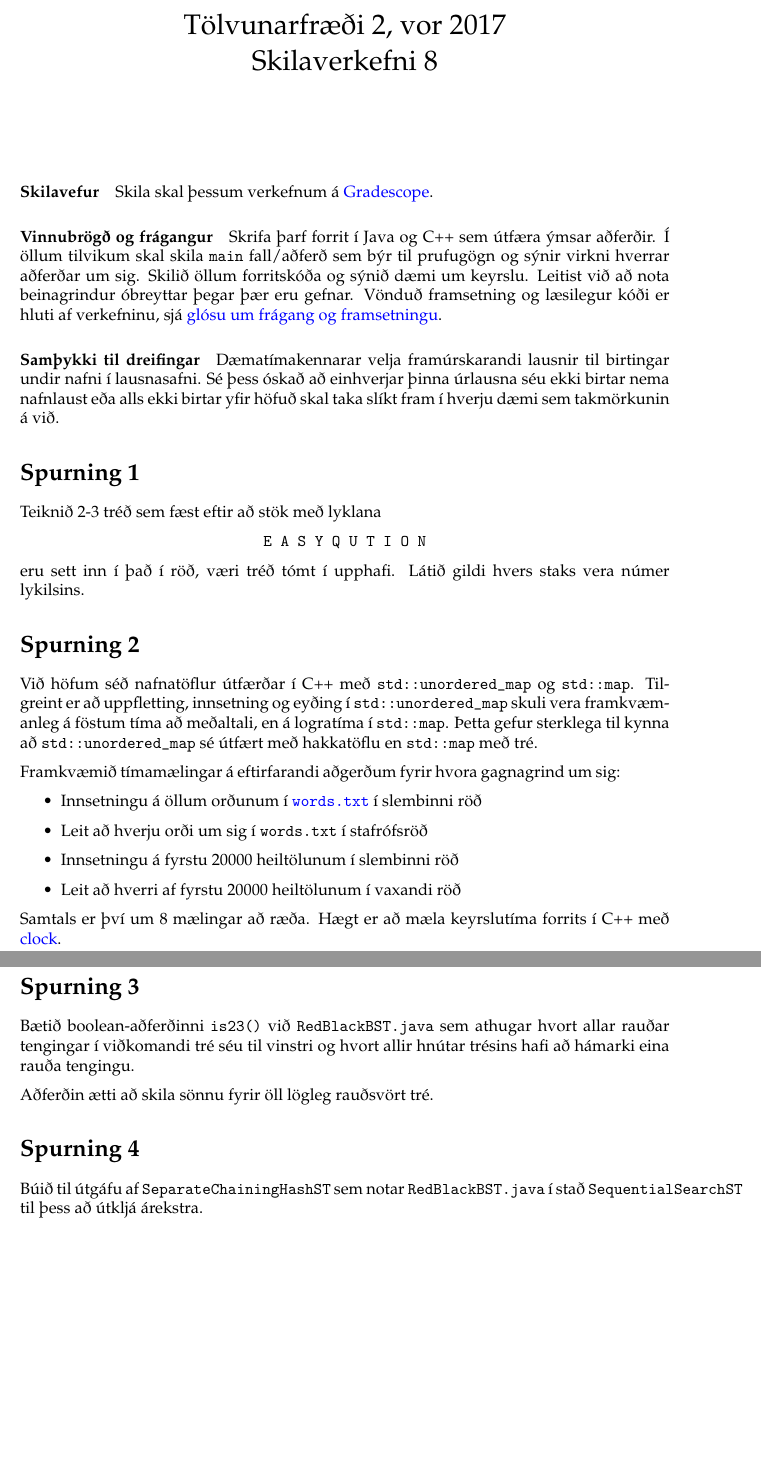
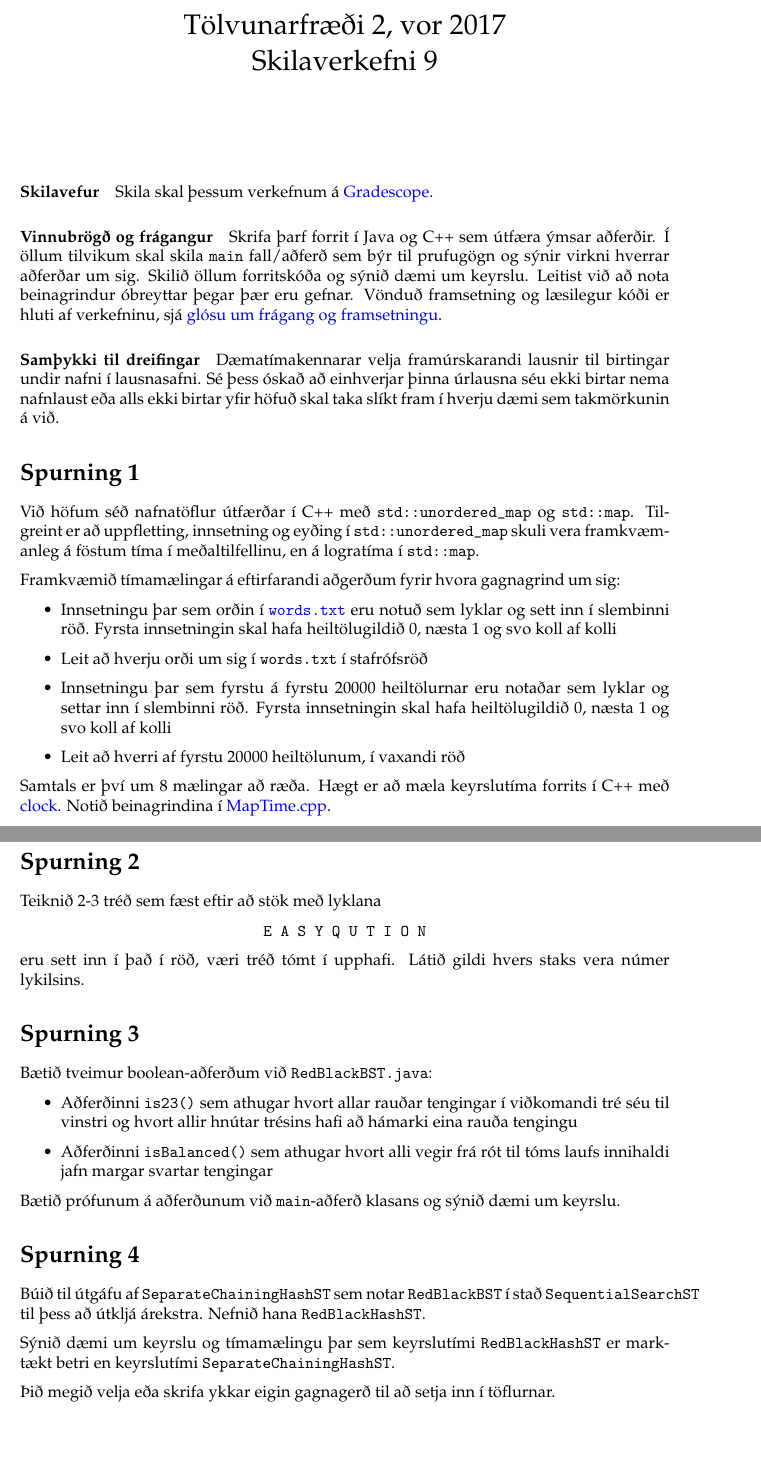
Before and after one commit to Ernir/kennsluefni, a LaTeX document (T2/T2_skilaverkefni9.tex): two parts of pages 1 and 2 of 2, joined at a grey line, cut so that both start at the same text. Compiled offline with pdfLaTeX.

Commit message:
Klára skilaverkefni 9
Bætt við isBalanced() dæmi, endurröðun dæma

```diff
--- a/T2/T2_skilaverkefni9.tex
+++ b/T2/T2_skilaverkefni9.tex
@@ -2,12 +2,12 @@
 
 \input{../Vor2017skil.tex}
 
-\title{Tölvunarfræði 2, \semester \\ Skilaverkefni 8}
+\title{Tölvunarfræði 2, \semester \\ Skilaverkefni 9}
 \author{}
 
 \begin{document}
 \maketitle
-\hypersetup{pdftitle={Tölvunarfræði 2 - Skilaverkefni 8}}
+\hypersetup{pdftitle={Tölvunarfræði 2 - Skilaverkefni 9}}
 
 \paragraph{Skilavefur} Skila skal þessum verkefnum á \href{https://gradescope.com/courses/5640}{Gradescope}.
 
@@ -16,33 +16,37 @@
 \paragraph{Samþykki til dreifingar} Dæmatímakennarar velja framúrskarandi lausnir til birtingar undir nafni í lausnasafni. Sé þess óskað að einhverjar þinna úrlausna séu ekki birtar nema nafnlaust eða alls ekki birtar yfir höfuð skal taka slíkt fram í hverju dæmi sem takmörkunin á við.
 
 \section{Spurning 1}
+Við höfum séð nafnatöflur útfærðar í C++ með \texttt{std::unordered\_map} og \texttt{std::map}. Tilgreint er að uppfletting, innsetning og eyðing í \texttt{std::unordered\_map} skuli vera framkvæmanleg á föstum tíma í meðaltilfellinu, en á logratíma í \texttt{std::map}.
+
+Framkvæmið tímamælingar á eftirfarandi aðgerðum fyrir hvora gagnagrind um sig:
+
+\begin{itemize}
+ \item Innsetningu þar sem orðin í \href{http://introcs.cs.princeton.edu/java/data/words.txt}{\texttt{words.txt}} eru notuð sem lyklar og sett inn í slembinni röð. Fyrsta innsetningin skal hafa heiltölugildið 0, næsta 1 og svo koll af kolli
+ \item Leit að hverju orði um sig í \texttt{words.txt} í stafrófsröð
+ \item Innsetningu þar sem fyrstu á fyrstu 20000 heiltölurnar eru notaðar sem lyklar og settar inn í slembinni röð. Fyrsta innsetningin skal hafa heiltölugildið 0, næsta 1 og svo koll af kolli
+ \item Leit að hverri af fyrstu 20000 heiltölunum, í vaxandi röð
+\end{itemize}
+Samtals er því um 8 mælingar að ræða. Hægt er að mæla keyrslutíma forrits í C++ með \href{http://www.cplusplus.com/reference/ctime/clock/}{clock}. Notið beinagrindina í \href{https://github.com/Ernir/kennsluefni/tree/master/T2/Code/w9/MapTime.cpp}{MapTime.cpp}.
+
+\newpage
+
+\section{Spurning 2}
 Teiknið 2-3 tréð sem fæst eftir að stök með lyklana
 \begin{center}
 \texttt{E A S Y Q U T I O N}
 \end{center}
 eru sett inn í það í röð, væri tréð tómt í upphafi. Látið gildi hvers staks vera númer lykilsins.
 
-\section{Spurning 2}
-% Tímamæla hakkatöflu vs. tvíleitartré.
+\section{Spurning 3}
 
-Við höfum séð nafnatöflur útfærðar í C++ með \texttt{std::unordered\_map} og \texttt{std::map}. Tilgreint er að uppfletting, innsetning og eyðing í \texttt{std::unordered\_map} skuli vera framkvæmanleg á föstum tíma að meðaltali, en á logratíma í \texttt{std::map}. Þetta gefur sterklega til kynna að \texttt{std::unordered\_map} sé útfært með hakkatöflu en \texttt{std::map} með tré.
-
-Framkvæmið tímamælingar á eftirfarandi aðgerðum fyrir hvora gagnagrind um sig:
+Bætið tveimur boolean-aðferðum við \texttt{RedBlackBST.java}:
 
 \begin{itemize}
- \item Innsetningu á öllum orðunum í \href{http://introcs.cs.princeton.edu/java/data/words.txt}{\texttt{words.txt}} í slembinni röð
- \item Leit að hverju orði um sig í \texttt{words.txt} í stafrófsröð
- \item Innsetningu á fyrstu 20000 heiltölunum í slembinni röð
- \item Leit að hverri af fyrstu 20000 heiltölunum í vaxandi röð
+ \item Aðferðinni \texttt{is23()} sem athugar hvort allar rauðar tengingar í viðkomandi tré séu til vinstri og hvort allir hnútar trésins hafi að hámarki eina rauða tengingu
+ \item Aðferðinni \texttt{isBalanced()} sem athugar hvort alli vegir frá rót til tóms laufs innihaldi jafn margar svartar tengingar
 \end{itemize}
 
-Samtals er því um 8 mælingar að ræða. Hægt er að mæla keyrslutíma forrits í C++ með \href{http://www.cplusplus.com/reference/ctime/clock/}{clock}.
-
-\section{Spurning 3}
-
-Bætið boolean-aðferðinni \texttt{is23()} við \texttt{RedBlackBST.java} sem athugar hvort allar rauðar tengingar í viðkomandi tré séu til vinstri og hvort allir hnútar trésins hafi að hámarki eina rauða tengingu.
-
-Aðferðin ætti að skila sönnu fyrir öll lögleg rauðsvört tré.
+Bætið prófunum á aðferðunum við \texttt{main}-aðferð klasans og sýnið dæmi um keyrslu.
 
 % 3.3.33
 % Add to RedBlackBST a method is23() to check that no node is
@@ -53,7 +57,11 @@ Aðferðin ætti að skila sönnu fyrir öll lögleg rauðsvört tré.
 
 \section{Spurning 4}
 
-Búið til útgáfu af \texttt{SeparateChainingHashST} sem notar \texttt{RedBlackBST.java} í stað \texttt{SequentialSearchST} til þess að útkljá árekstra.
+Búið til útgáfu af \texttt{SeparateChainingHashST} sem notar \texttt{RedBlackBST} í stað \texttt{SequentialSearchST} til þess að útkljá árekstra. Nefnið hana \texttt{RedBlackHashST}.
+
+Sýnið dæmi um keyrslu og tímamælingu þar sem keyrslutími \texttt{RedBlackHashST} er marktækt betri en keyrslutími \texttt{SeparateChainingHashST}.
+
+Þið megið velja eða skrifa ykkar eigin gagnagerð til að setja inn í töflurnar.
 
 % 3.4.37
 % Run experimental studies to determine the effect of using RedBlackBST
```
Also changed, not shown: T2/Code/w9/MapTime.cpp (added, +32 -0 lines).
